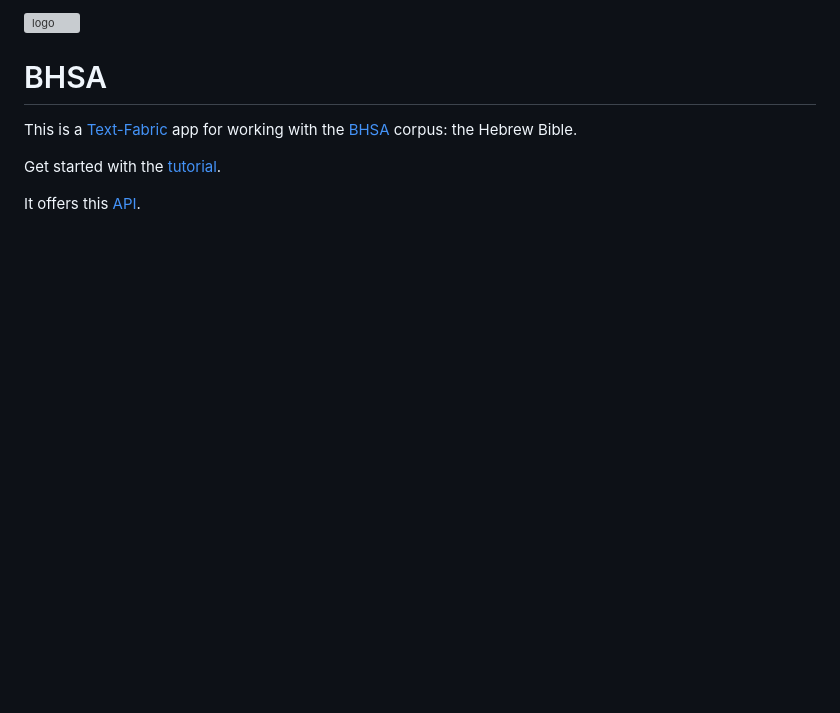
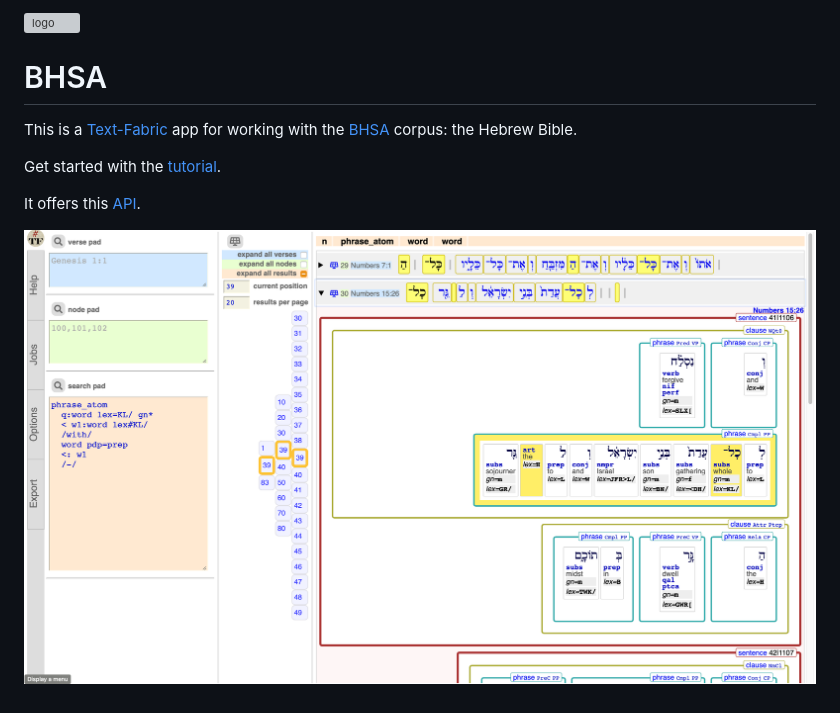
Before and after one commit to dirkroorda/app-bhsa, a Markdown page: README.md, the part around the change printed below. GitHub-like rendering; pictures changed too: images/shot.png (added); blank space fills up the shorter version; grey boxes are pictures that could not be loaded.

```diff
--- a/README.md
+++ b/README.md
@@ -12,2 +12,4 @@ Get started with the
 
 It offers this [API](https://annotation.github.io/text-fabric/Api/App/).
+
+![shot](images/shot.png)
```
Also changed, not shown: other parts of README.md (+2 -2 lines), 1 other file.
